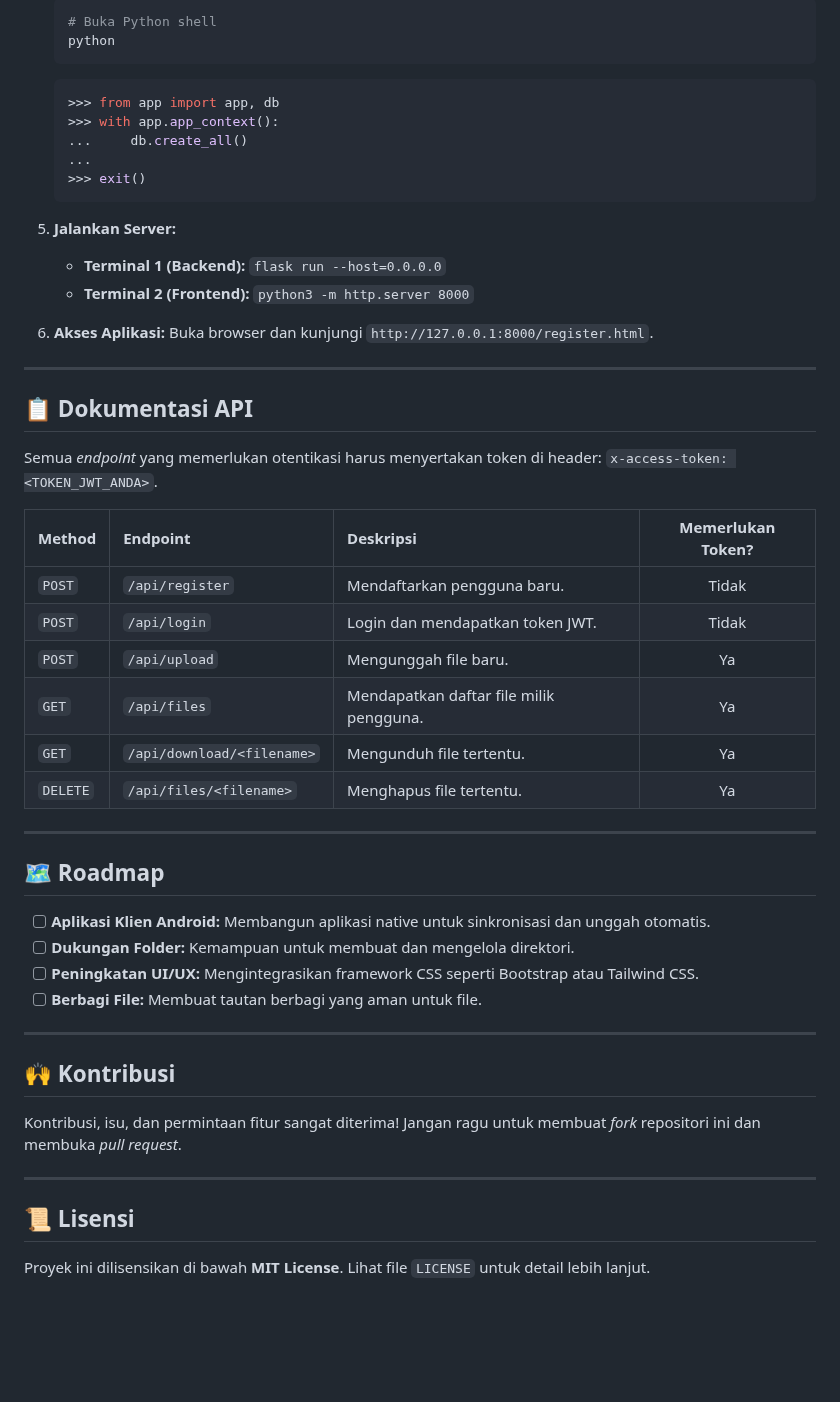
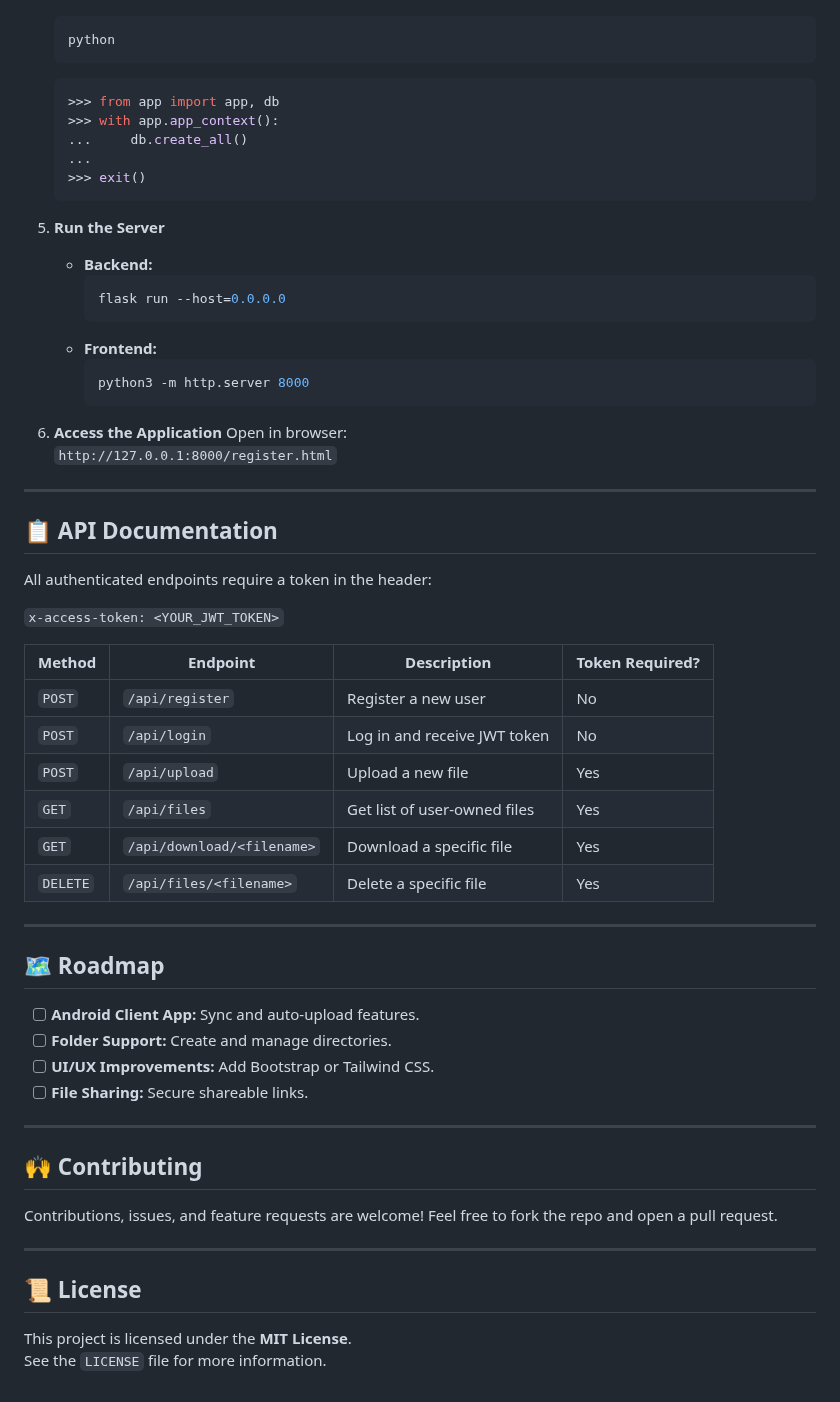
Before and after one commit to bintangdemarta/The-Nest, a Markdown page: README.md, the part around one of its changes. Drawn GitHub-style; blank space fills up the shorter version.

````diff
--- a/README.md
+++ b/README.md
@@ -68,5 +73,4 @@ Di era di mana data adalah komoditas, "The Nest" dibangun di atas gagasan kedaul
     ```bash
-    # Buka Python shell
     python
     ```
     ```python
@@ -77,37 +81,52 @@ Di era di mana data adalah komoditas, "The Nest" dibangun di atas gagasan kedaul
     >>> exit()
     ```
 
-5.  **Jalankan Server:**
-    * **Terminal 1 (Backend):** `flask run --host=0.0.0.0`
-    * **Terminal 2 (Frontend):** `python3 -m http.server 8000`
+5. **Run the Server**
+    - **Backend:**
+      ```bash
+      flask run --host=0.0.0.0
+      ```
+    - **Frontend:**
+      ```bash
+      python3 -m http.server 8000
+      ```
 
-6.  **Akses Aplikasi:** Buka browser dan kunjungi `http://127.0.0.1:8000/register.html`.
+6. **Access the Application**
+   Open in browser:
+   `http://127.0.0.1:8000/register.html`
 
 ---
-## 📋 Dokumentasi API
 
-Semua *endpoint* yang memerlukan otentikasi harus menyertakan token di header: `x-access-token: <TOKEN_JWT_ANDA>`.
+## 📋 API Documentation
 
-| Method | Endpoint                    | Deskripsi                               | Memerlukan Token? |
-| :----- | :-------------------------- | :-------------------------------------- | :---------------: |
-| `POST` | `/api/register`             | Mendaftarkan pengguna baru.             |        Tidak      |
-| `POST` | `/api/login`                | Login dan mendapatkan token JWT.        |        Tidak      |
-| `POST` | `/api/upload`               | Mengunggah file baru.                   |         Ya        |
-| `GET`  | `/api/files`                | Mendapatkan daftar file milik pengguna. |         Ya        |
-| `GET`  | `/api/download/<filename>`  | Mengunduh file tertentu.                |         Ya        |
-| `DELETE`| `/api/files/<filename>`   | Menghapus file tertentu.                |         Ya        |
+All authenticated endpoints require a token in the header:
+
+`x-access-token: <YOUR_JWT_TOKEN>`
+
+| Method | Endpoint                    | Description                                  | Token Required? |
+|--------|-----------------------------|-----------------------------------------------|-----------------|
+| `POST` | `/api/register`             | Register a new user                           | No              |
+| `POST` | `/api/login`                | Log in and receive JWT token                  | No              |
+| `POST` | `/api/upload`               | Upload a new file                             | Yes             |
+| `GET`  | `/api/files`                | Get list of user-owned files                  | Yes             |
+| `GET`  | `/api/download/<filename>`  | Download a specific file                      | Yes             |
+| `DELETE` | `/api/files/<filename>`   | Delete a specific file                        | Yes             |
 
 ---
+
 ## 🗺️ Roadmap
--   [ ] **Aplikasi Klien Android:** Membangun aplikasi native untuk sinkronisasi dan unggah otomatis.
--   [ ] **Dukungan Folder:** Kemampuan untuk membuat dan mengelola direktori.
--   [ ] **Peningkatan UI/UX:** Mengintegrasikan framework CSS seperti Bootstrap atau Tailwind CSS.
--   [ ] **Berbagi File:** Membuat tautan berbagi yang aman untuk file.
+- [ ] **Android Client App:** Sync and auto-upload features.
+- [ ] **Folder Support:** Create and manage directories.
+- [ ] **UI/UX Improvements:** Add Bootstrap or Tailwind CSS.
+- [ ] **File Sharing:** Secure shareable links.
 
 ---
-## 🙌 Kontribusi
-Kontribusi, isu, dan permintaan fitur sangat diterima! Jangan ragu untuk membuat *fork* repositori ini dan membuka *pull request*.
+
+## 🙌 Contributing
+Contributions, issues, and feature requests are welcome! Feel free to fork the repo and open a pull request.
 
 ---
-## 📜 Lisensi
-Proyek ini dilisensikan di bawah **MIT License**. Lihat file `LICENSE` untuk detail lebih lanjut.
+
+## 📜 License
+This project is licensed under the **MIT License**.
+See the `LICENSE` file for more information.
````
Also changed, not shown: other parts of README.md (+36 -31 lines).
